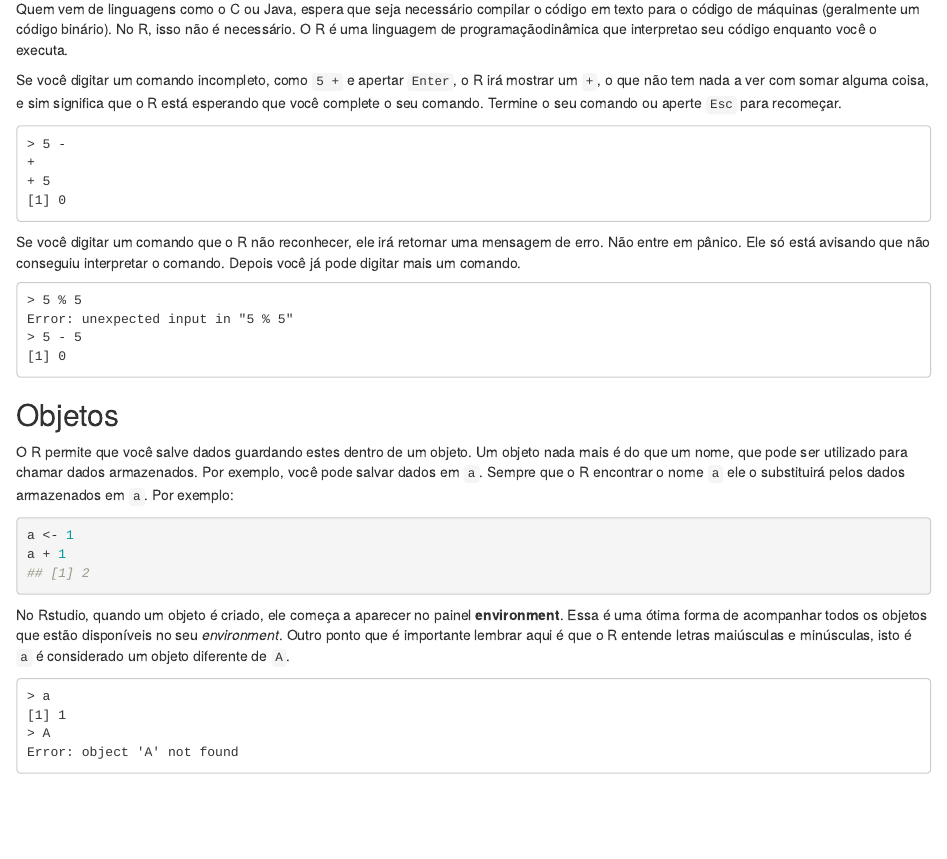
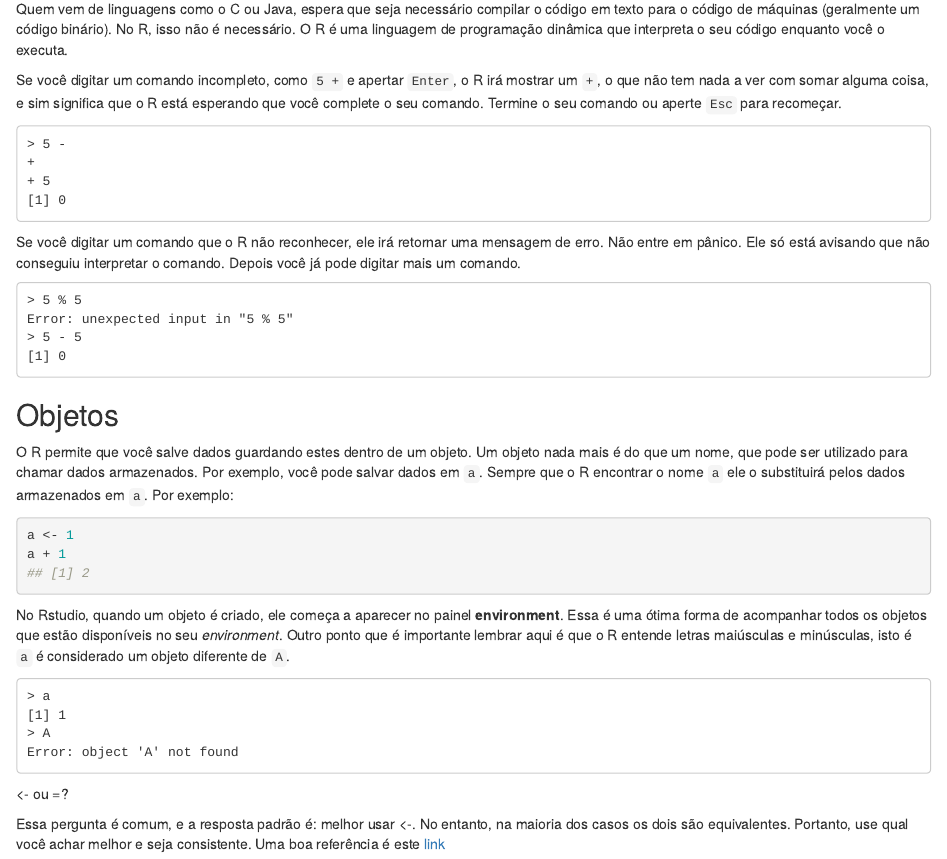
Before and after one commit to curso-r/verao2017, an R Markdown document (content/r-como-calculadora/index.Rmd): the page in a window 1100 px wide, from 1550 px down. Rendered offline with R 4.5, knitr and Pandoc, with nearby package versions.

Commit message:
adicionar esta nota

````diff
--- a/content/r-como-calculadora/index.Rmd
+++ b/content/r-como-calculadora/index.Rmd
@@ -57,7 +57,7 @@ só indicam o índice do primeiro elemento impresso nessa linha.
 Quando compilamos?
 </p>
 <p>
-Quem vem de linguagens como o C ou Java, espera que seja necessário compilar o código em texto para o código de máquinas (geralmente um código binário). No R, isso não é necessário. O R é uma linguagem de programaçãodinâmica que interpretao seu código enquanto você o executa.
+Quem vem de linguagens como o C ou Java, espera que seja necessário compilar o código em texto para o código de máquinas (geralmente um código binário). No R, isso não é necessário. O R é uma linguagem de programação dinâmica que interpreta o seu código enquanto você o executa.
 </p>
 </div>
 
@@ -107,3 +107,12 @@ diferente de `A`.
 > A
 Error: object 'A' not found
 ```
+
+<div class='admonition note'>
+<p class='admonition-title'>
+<- ou =?
+</p>
+<p>
+Essa pergunta é comum, e a resposta padrão é: melhor usar <-. No entanto, na maioria dos casos os dois são equivalentes. Portanto, use qual você achar melhor e seja consistente. Uma boa referência é este <a href="http://pt.stackoverflow.com/a/160092/6036">link</a>
+</p>
+</div>
````
Also changed, not shown: content/r-como-calculadora/index.html.
